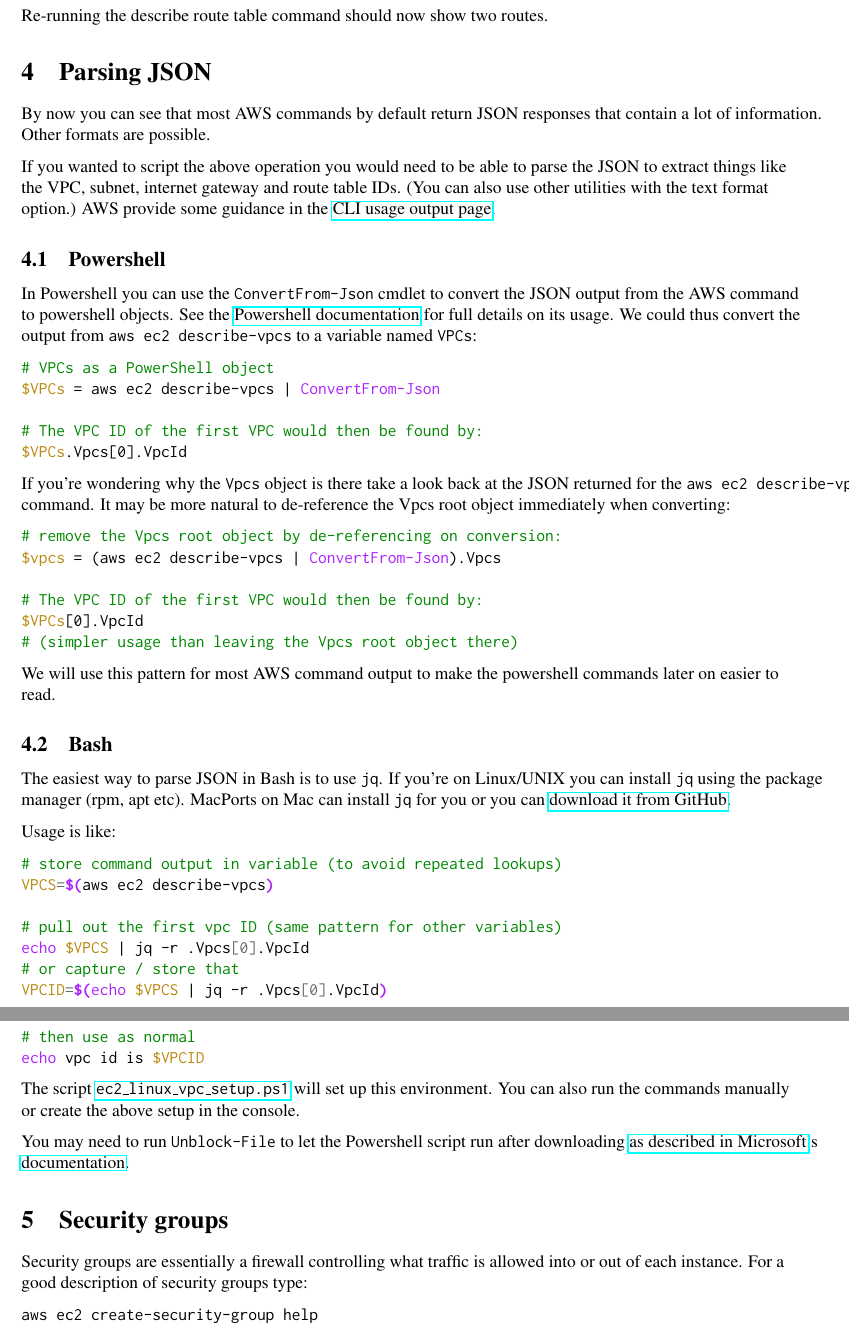
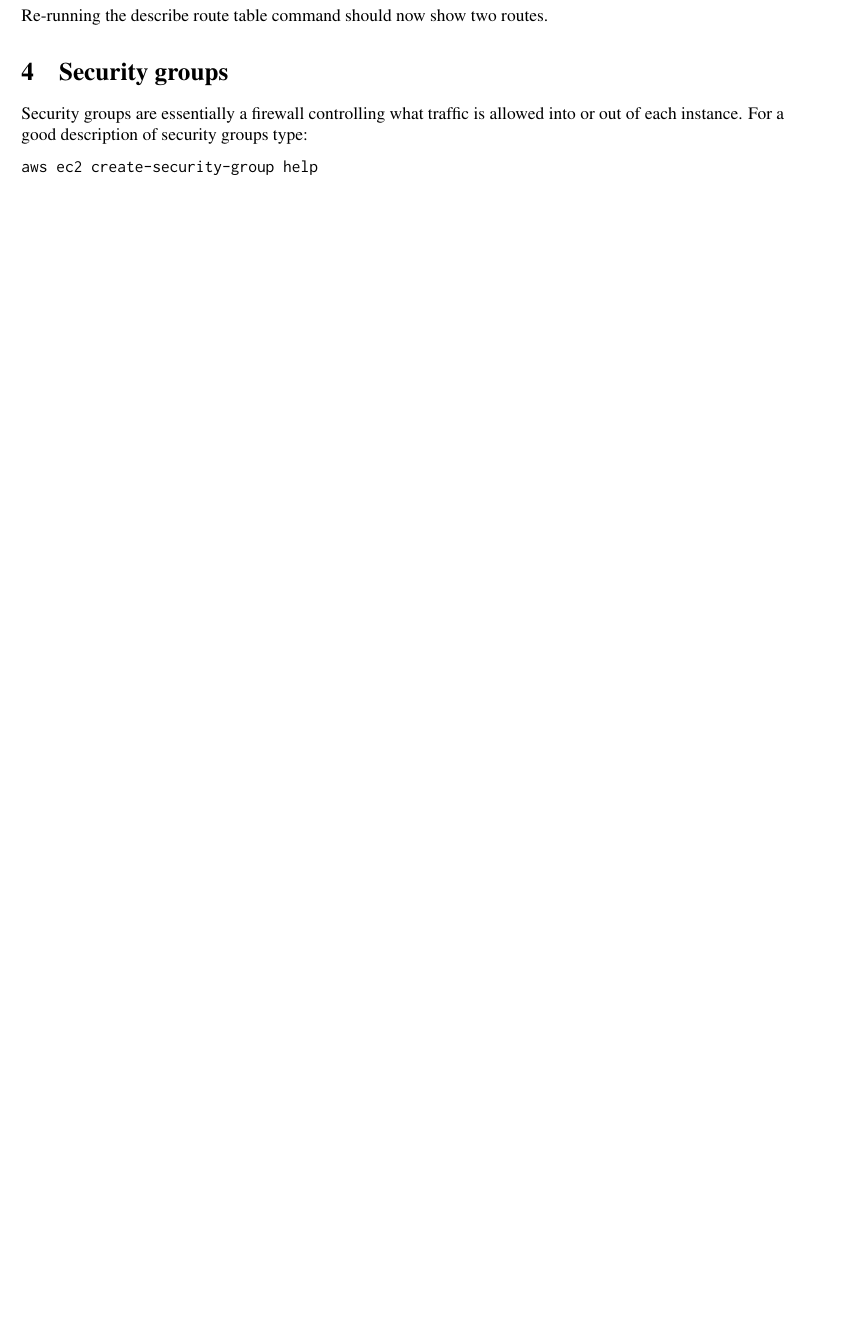
Before and after one commit to grantp-teaching/ec2_linux, a LaTeX document (ec2_linux_notes.tex): two parts of pages 8 and 9 of 12 before the commit and part of page 8 of 11 after it, the two joined at a grey line, cut so that both start at the same text, the shorter picture padded with empty space. The pictures show the PDF file ec2_linux_notes.pdf that the author committed with the source.

Commit message:
removed json parsing - duplicate of earlier

```diff
--- a/ec2_linux_notes.tex
+++ b/ec2_linux_notes.tex
@@ -377,66 +377,6 @@ aws ec2 create-route `
 \end{verbatim}
 Re-running the describe route table command should now show two routes.
 
-\section{Parsing JSON}
-
-By now you can see that most AWS commands by default return JSON responses that contain a lot of information.
-Other formats are possible.
-
-If you wanted to script the above operation you would need to be able to parse the JSON to extract things like the VPC, subnet, internet gateway and route table IDs.
-(You can also use other utilities with the text format option.)
-AWS provide some guidance in the \href{https://docs.aws.amazon.com/cli/latest/userguide/cli-usage-output.html}{CLI usage output page}.
-
-\subsection{Powershell}
-
-In Powershell you can use the \texttt{ConvertFrom-Json} cmdlet to convert the JSON output from the AWS command to powershell objects.
-See the \href{https://docs.microsoft.com/en-us/powershell/module/microsoft.powershell.utility/convertfrom-json?view=powershell-7}{Powershell documentation} for full details on its usage.
-We could thus convert the output from \texttt{aws ec2 describe-vpcs} to a variable named \texttt{VPCs}:
-\begin{minted}{powershell}
-# VPCs as a PowerShell object
-$VPCs = aws ec2 describe-vpcs | ConvertFrom-Json
-
-# The VPC ID of the first VPC would then be found by:
-$VPCs.Vpcs[0].VpcId
-\end{minted}
-
-If you're wondering why the \texttt{Vpcs} object is there take a look back at the JSON returned for the \texttt{aws ec2 describe-vpc} command.
-It may be more natural to de-reference the Vpcs root object immediately when converting:
-
-\begin{minted}{powershell}
-# remove the Vpcs root object by de-referencing on conversion:
-$vpcs = (aws ec2 describe-vpcs | ConvertFrom-Json).Vpcs
-
-# The VPC ID of the first VPC would then be found by:
-$VPCs[0].VpcId
-# (simpler usage than leaving the Vpcs root object there)
-\end{minted}
-
-We will use this pattern for most AWS command output to make the powershell commands later on easier to read.
-
-\subsection{Bash}
-
-The easiest way to parse JSON in Bash is to use \texttt{jq}.
-If you're on Linux/UNIX you can install \texttt{jq} using the package manager (rpm, apt etc).
-MacPorts on Mac can install \texttt{jq} for you or you can \href{https://stedolan.github.io/jq/}{download it from GitHub}.
-
-Usage is like:
-\begin{minted}{bash}
-# store command output in variable (to avoid repeated lookups)
-VPCS=$(aws ec2 describe-vpcs)
-
-# pull out the first vpc ID (same pattern for other variables)
-echo $VPCS | jq -r .Vpcs[0].VpcId
-# or capture / store that
-VPCID=$(echo $VPCS | jq -r .Vpcs[0].VpcId)
-
-# then use as normal
-echo vpc id is $VPCID
-\end{minted}
-
-The script \url{ec2_linux_vpc_setup.ps1} will set up this environment.
-You can also run the commands manually or create the above setup in the console.
-
-You may need to run \texttt{Unblock-File} to let the Powershell script run after downloading \href{https://docs.microsoft.com/en-us/powershell/module/microsoft.powershell.utility/unblock-file?view=powershell-7}{as described in Microsoft's documentation}.
 
 \section{Security groups}
 
```
Also changed, not shown: ec2_linux_notes.pdf.
